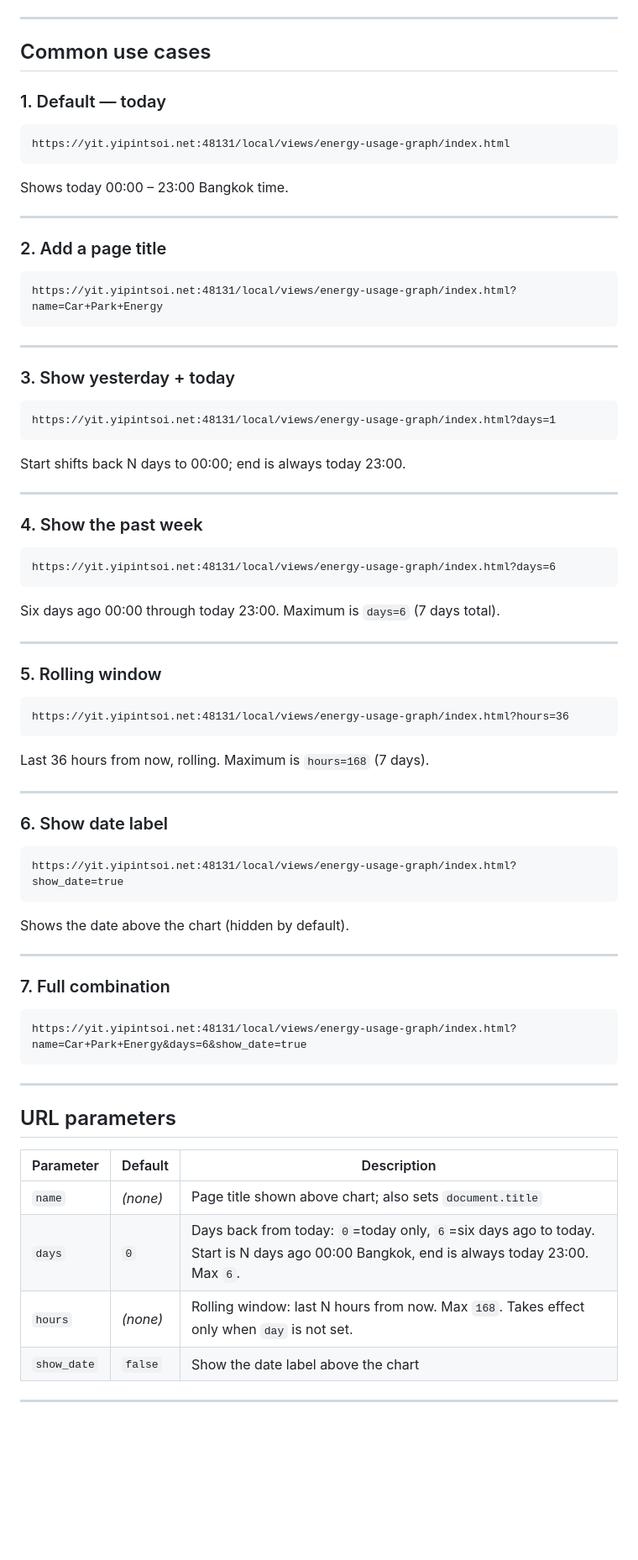
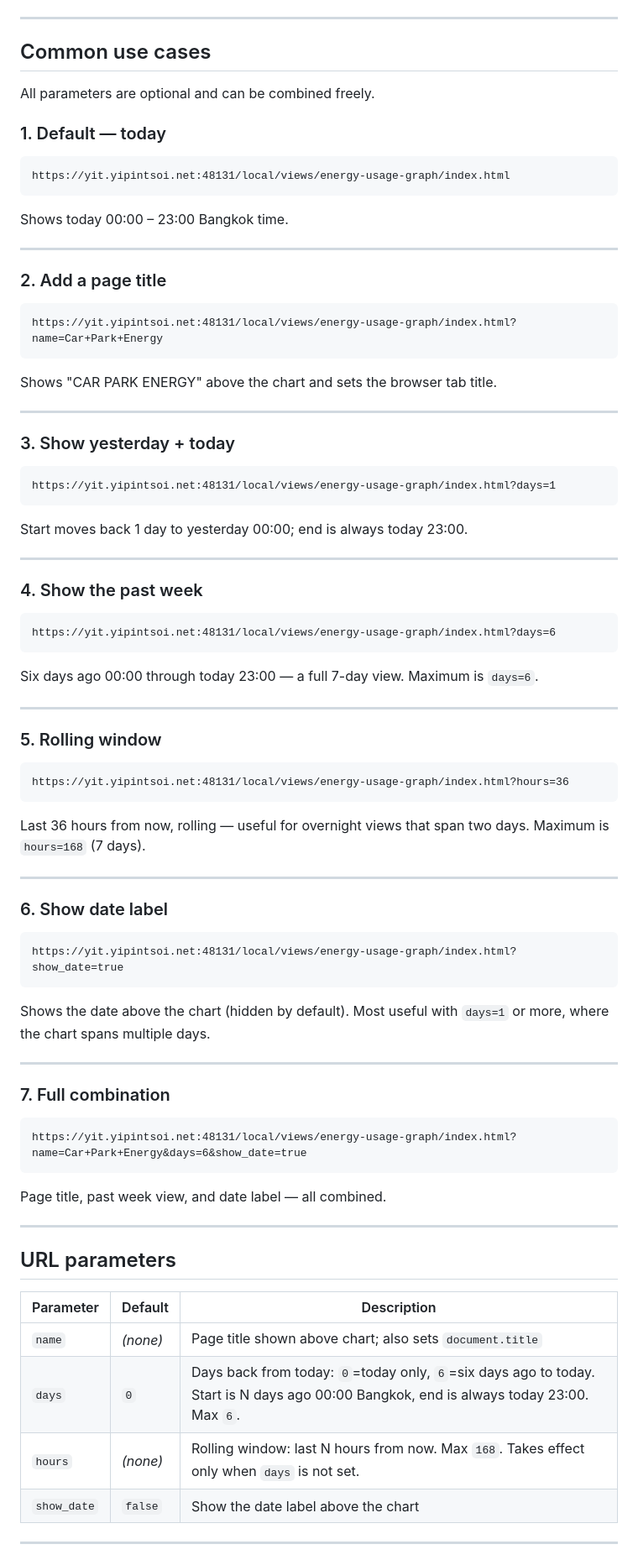
Before and after one commit to diyip/homeassistant-views, a Markdown page: energy-usage-graph/README.md, the part around the change. Shown at 84% size. Drawn GitHub-style; blank space fills up the shorter version.

Commit message:
docs: improve energy-usage-graph README to match power-flow-card-plus style
- Add intro text to Common use cases section
- Add descriptions to all use cases (cases 2, 3, 7 were missing)
- Fix bug: URL params table said 'day' instead of 'days'
- Improve use case 5 (rolling window) and 6 (show_date) descriptions

Co-Authored-By: Claude Sonnet 4.6 <noreply@anthropic.com>

````diff
--- a/energy-usage-graph/README.md
+++ b/energy-usage-graph/README.md
@@ -9,6 +9,8 @@ Served at: `/local/views/energy-usage-graph/index.html`
 ---
 
 ## Common use cases
+
+All parameters are optional and can be combined freely.
 
 ### 1. Default — today
 
@@ -26,6 +28,8 @@ Shows today 00:00 – 23:00 Bangkok time.
 https://yit.yipintsoi.net:48131/local/views/energy-usage-graph/index.html?name=Car+Park+Energy
 ```
 
+Shows "CAR PARK ENERGY" above the chart and sets the browser tab title.
+
 ---
 
 ### 3. Show yesterday + today
@@ -34,7 +38,7 @@ https://yit.yipintsoi.net:48131/local/views/energy-usage-graph/index.html?name=C
 https://yit.yipintsoi.net:48131/local/views/energy-usage-graph/index.html?days=1
 ```
 
-Start shifts back N days to 00:00; end is always today 23:00.
+Start moves back 1 day to yesterday 00:00; end is always today 23:00.
 
 ---
 
@@ -44,7 +48,7 @@ Start shifts back N days to 00:00; end is always today 23:00.
 https://yit.yipintsoi.net:48131/local/views/energy-usage-graph/index.html?days=6
 ```
 
-Six days ago 00:00 through today 23:00. Maximum is `days=6` (7 days total).
+Six days ago 00:00 through today 23:00 — a full 7-day view. Maximum is `days=6`.
 
 ---
 
@@ -54,7 +58,8 @@ Six days ago 00:00 through today 23:00. Maximum is `days=6` (7 days total).
 https://yit.yipintsoi.net:48131/local/views/energy-usage-graph/index.html?hours=36
 ```
 
-Last 36 hours from now, rolling. Maximum is `hours=168` (7 days).
+Last 36 hours from now, rolling — useful for overnight views that span two days.
+Maximum is `hours=168` (7 days).
 
 ---
 
@@ -64,7 +69,8 @@ Last 36 hours from now, rolling. Maximum is `hours=168` (7 days).
 https://yit.yipintsoi.net:48131/local/views/energy-usage-graph/index.html?show_date=true
 ```
 
-Shows the date above the chart (hidden by default).
+Shows the date above the chart (hidden by default). Most useful with `days=1` or
+more, where the chart spans multiple days.
 
 ---
 
@@ -74,6 +80,8 @@ Shows the date above the chart (hidden by default).
 https://yit.yipintsoi.net:48131/local/views/energy-usage-graph/index.html?name=Car+Park+Energy&days=6&show_date=true
 ```
 
+Page title, past week view, and date label — all combined.
+
 ---
 
 ## URL parameters
@@ -82,7 +90,7 @@ https://yit.yipintsoi.net:48131/local/views/energy-usage-graph/index.html?name=C
 |---|---|---|
 | `name` | _(none)_ | Page title shown above chart; also sets `document.title` |
 | `days` | `0` | Days back from today: `0`=today only, `6`=six days ago to today. Start is N days ago 00:00 Bangkok, end is always today 23:00. Max `6`. |
-| `hours` | _(none)_ | Rolling window: last N hours from now. Max `168`. Takes effect only when `day` is not set. |
+| `hours` | _(none)_ | Rolling window: last N hours from now. Max `168`. Takes effect only when `days` is not set. |
 | `show_date` | `false` | Show the date label above the chart |
 
 ---
````
